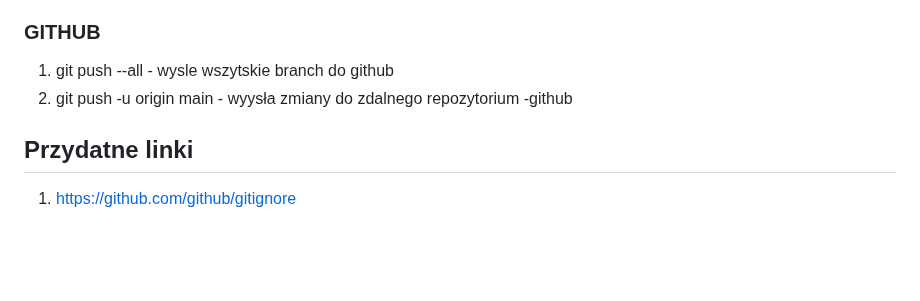
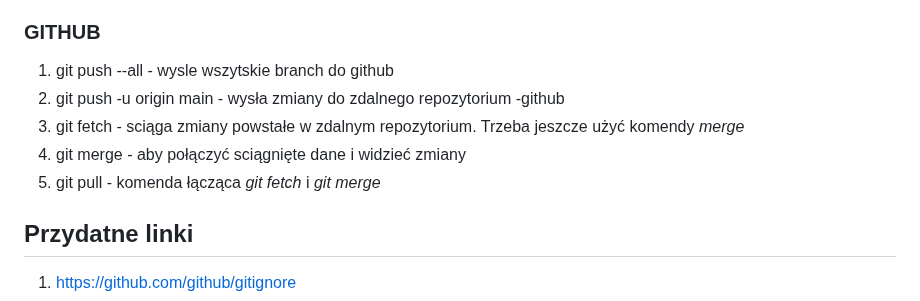
Before and after one commit to MartinNovoOvo/Projects, a Markdown page: GitIGithub.md, the part around the change. Drawn GitHub-style; blank space fills up the shorter version.

Commit message:
End of tutorial

```diff
--- a/GitIGithub.md
+++ b/GitIGithub.md
@@ -55,7 +55,10 @@ SCM - Source Code Menagment
 
 ### GITHUB
 1. git push --all - wysle wszytskie branch do github
-2. git push -u origin main - wyysła zmiany do zdalnego repozytorium -github
+2. git push -u origin main - wysła zmiany do zdalnego repozytorium -github
+3. git fetch - sciąga zmiany powstałe w zdalnym repozytorium. Trzeba jeszcze użyć komendy *merge*
+4. git merge - aby połączyć sciągnięte dane i widzieć zmiany
+5. git pull - komenda łącząca *git fetch* i *git merge*
 
 ## Przydatne linki
 1. https://github.com/github/gitignore
```
